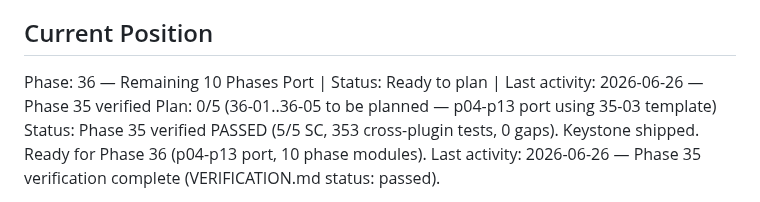
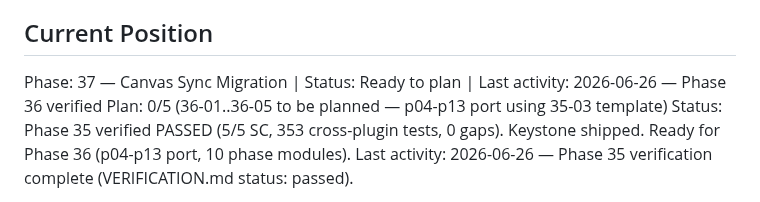
Before and after one commit to kaiger666888/kais-movie-agent, a Markdown page: .planning/STATE.md, the part around the change. Drawn GitHub-style.

```diff
--- a/.planning/STATE.md
+++ b/.planning/STATE.md
@@ -25,7 +25,7 @@ See: .planning/PROJECT.md (updated 2026-06-25)
 
 ## Current Position
 
-Phase: 36 — Remaining 10 Phases Port | Status: Ready to plan | Last activity: 2026-06-26 — Phase 35 verified
+Phase: 37 — Canvas Sync Migration | Status: Ready to plan | Last activity: 2026-06-26 — Phase 36 verified
 Plan: 0/5 (36-01..36-05 to be planned — p04-p13 port using 35-03 template)
 Status: Phase 35 verified PASSED (5/5 SC, 353 cross-plugin tests, 0 gaps). Keystone shipped. Ready for Phase 36 (p04-p13 port, 10 phase modules).
 Last activity: 2026-06-26 — Phase 35 verification complete (VERIFICATION.md status: passed).
```
Also changed, not shown: .planning/REQUIREMENTS.md (+3 -3 lines), 1 other file.
